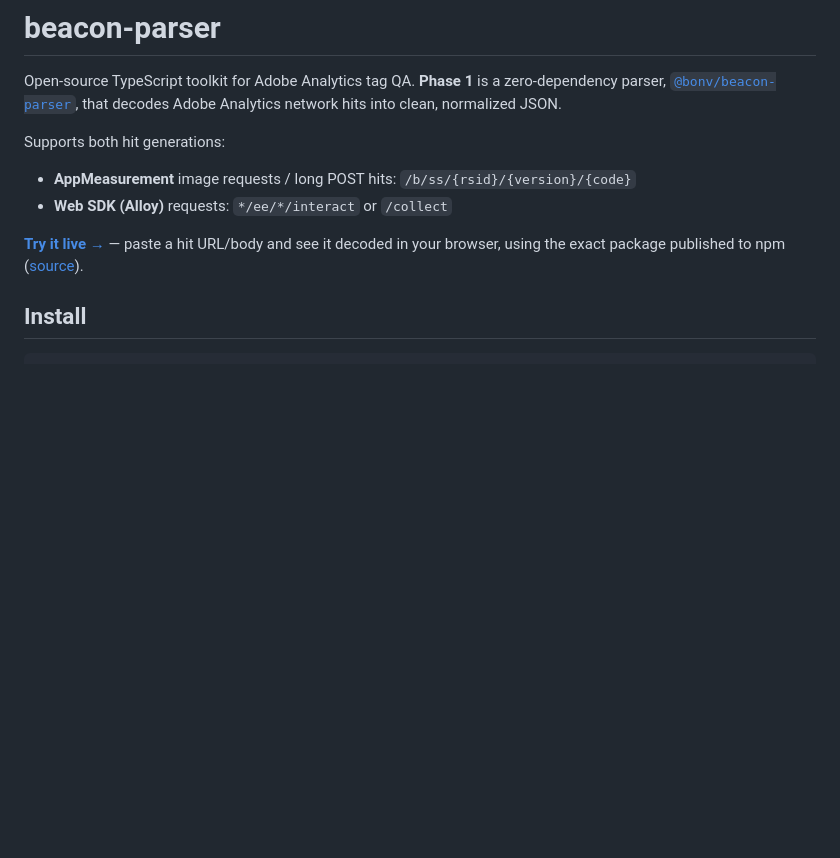
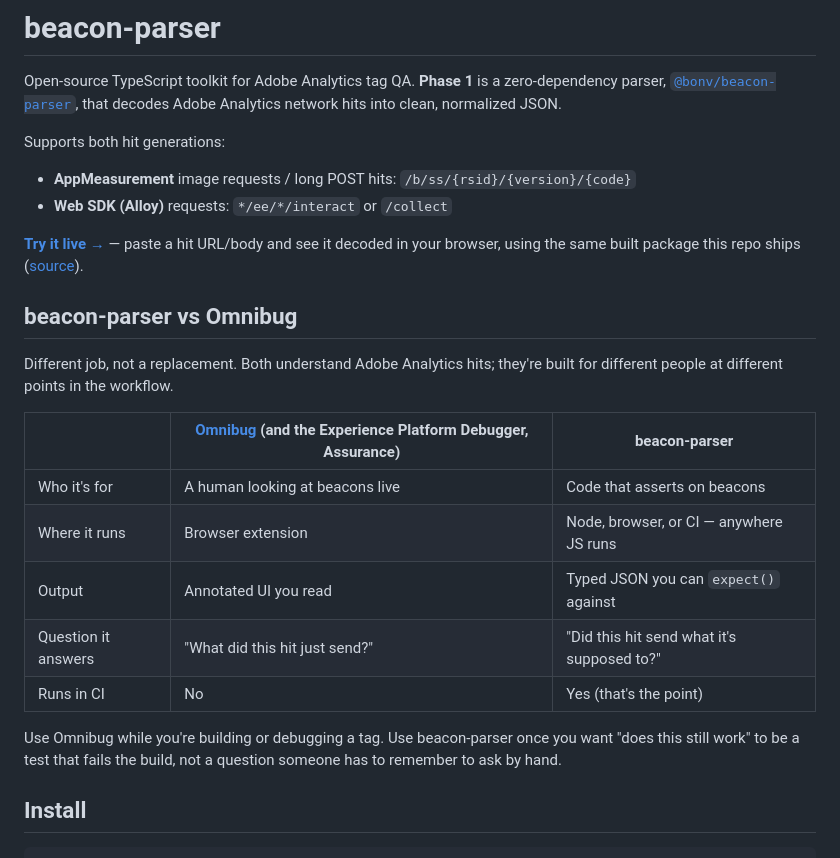
Before and after one commit to bonguynvan/beacon-parser, a Markdown page: README.md, the part around the change. GitHub-like rendering; blank space fills up the shorter version.

Commit message:
docs: add Omnibug positioning to README (Phase 1.5)
PLAN.md Phase 1.5 exit criteria: "README has a side-by-side positioning
vs Omnibug (looking vs testing)". Added a short comparison table plus
fixed the corresponding GitHub link (adobe/omnibug 404s; the real repo
is MisterPhilip/omnibug).

Also corrected an overclaim: the playground line said it uses "the
exact package published to npm", but nothing is published there yet.
Changed to describe what's actually true -- the same built package
this repo ships.

Co-Authored-By: Claude Sonnet 5 <noreply@anthropic.com>

```diff
--- a/README.md
+++ b/README.md
@@ -11,8 +11,25 @@ Supports both hit generations:
 - **Web SDK (Alloy)** requests: `*/ee/*/interact` or `/collect`
 
 **[Try it live →](https://bonguynvan.github.io/beacon-parser/)** — paste a hit
-URL/body and see it decoded in your browser, using the exact package
-published to npm ([source](site/)).
+URL/body and see it decoded in your browser, using the same built package
+this repo ships ([source](site/)).
+
+## beacon-parser vs Omnibug
+
+Different job, not a replacement. Both understand Adobe Analytics hits;
+they're built for different people at different points in the workflow.
+
+| | [Omnibug](https://github.com/MisterPhilip/omnibug) (and the Experience Platform Debugger, Assurance) | beacon-parser |
+|---|---|---|
+| Who it's for | A human looking at beacons live | Code that asserts on beacons |
+| Where it runs | Browser extension | Node, browser, or CI — anywhere JS runs |
+| Output | Annotated UI you read | Typed JSON you can `expect()` against |
+| Question it answers | "What did this hit just send?" | "Did this hit send what it's supposed to?" |
+| Runs in CI | No | Yes (that's the point) |
+
+Use Omnibug while you're building or debugging a tag. Use beacon-parser once
+you want "does this still work" to be a test that fails the build, not a
+question someone has to remember to ask by hand.
 
 ## Install
 
```
